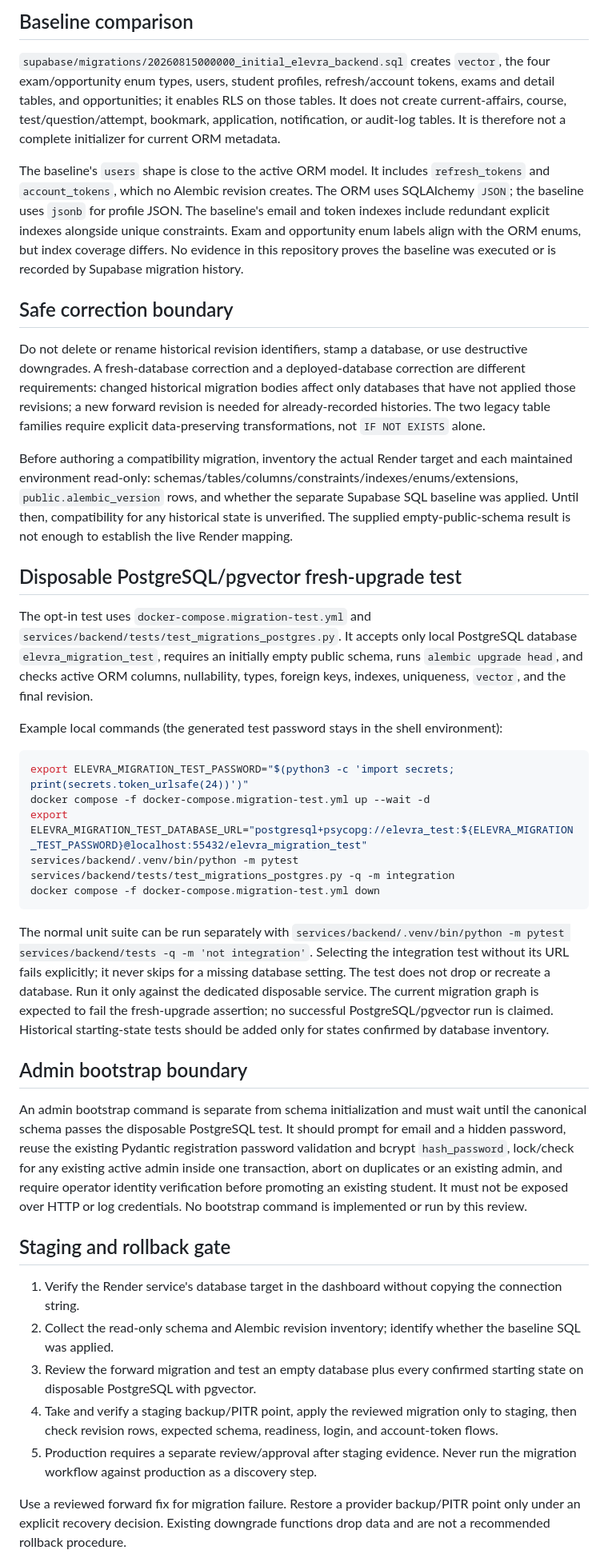
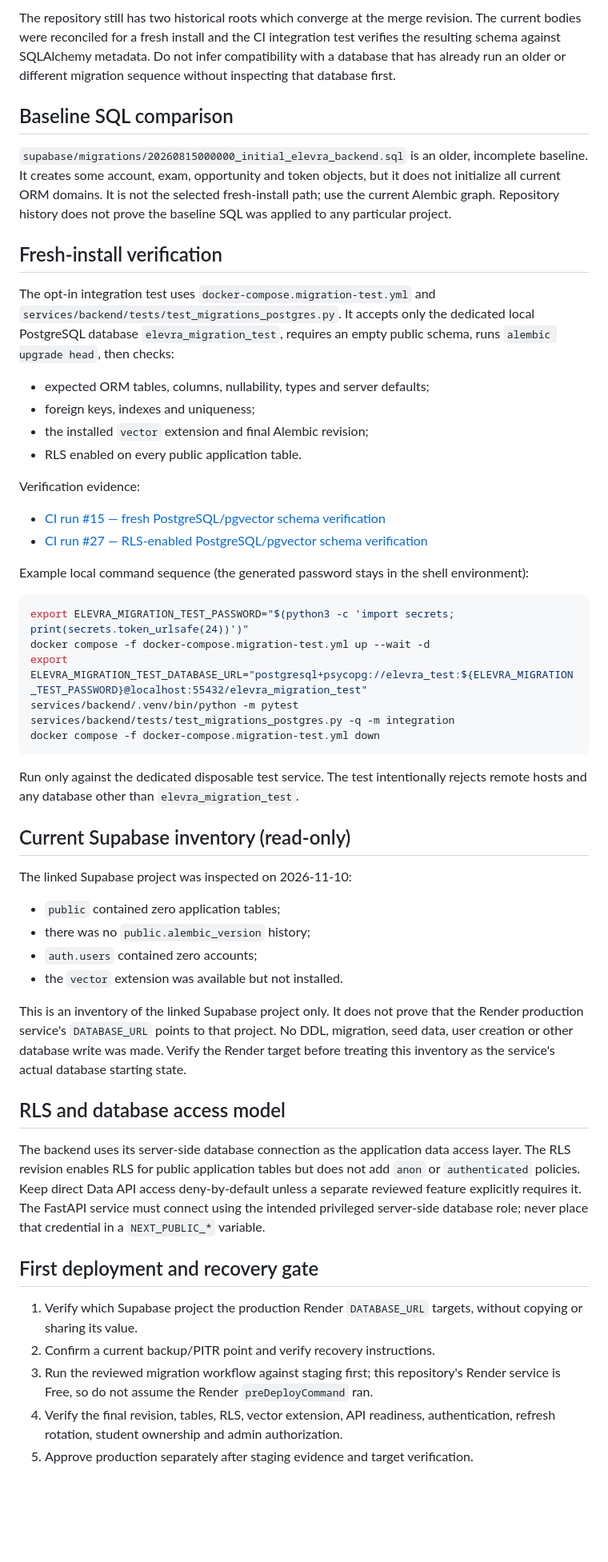
Before and after one commit to arpitkumar28/elevra, a Markdown page: docs/database/migration-history-review.md, the part around one of its changes. Shown at 80% size. GitHub-like rendering; blank space fills up the shorter version.

Commit message:
docs(db): refresh migration review after successful CI

````diff
--- a/docs/database/migration-history-review.md
+++ b/docs/database/migration-history-review.md
@@ -15,21 +24,37 @@ The graph has a single head but two roots. A fresh `upgrade head` traverses both
 
-## Baseline comparison
+The repository still has two historical roots which converge at the merge
+revision. The current bodies were reconciled for a fresh install and the CI
+integration test verifies the resulting schema against SQLAlchemy metadata.
+Do not infer compatibility with a database that has already run an older or
+different migration sequence without inspecting that database first.
 
-`supabase/migrations/20260815000000_initial_elevra_backend.sql` creates `vector`, the four exam/opportunity enum types, users, student profiles, refresh/account tokens, exams and detail tables, and opportunities; it enables RLS on those tables. It does not create current-affairs, course, test/question/attempt, bookmark, application, notification, or audit-log tables. It is therefore not a complete initializer for current ORM metadata.
+## Baseline SQL comparison
 
-The baseline's `users` shape is close to the active ORM model. It includes `refresh_tokens` and `account_tokens`, which no Alembic revision creates. The ORM uses SQLAlchemy `JSON`; the baseline uses `jsonb` for profile JSON. The baseline's email and token indexes include redundant explicit indexes alongside unique constraints. Exam and opportunity enum labels align with the ORM enums, but index coverage differs. No evidence in this repository proves the baseline was executed or is recorded by Supabase migration history.
+`supabase/migrations/20260815000000_initial_elevra_backend.sql` is an older,
+incomplete baseline. It creates some account, exam, opportunity and token
+objects, but it does not initialize all current ORM domains. It is not the
+selected fresh-install path; use the current Alembic graph. Repository history
+does not prove the baseline SQL was applied to any particular project.
 
-## Safe correction boundary
+## Fresh-install verification
 
-Do not delete or rename historical revision identifiers, stamp a database, or use destructive downgrades. A fresh-database correction and a deployed-database correction are different requirements: changed historical migration bodies affect only databases that have not applied those revisions; a new forward revision is needed for already-recorded histories. The two legacy table families require explicit data-preserving transformations, not `IF NOT EXISTS` alone.
+The opt-in integration test uses `docker-compose.migration-test.yml` and
+`services/backend/tests/test_migrations_postgres.py`. It accepts only the
+dedicated local PostgreSQL database `elevra_migration_test`, requires an empty
+public schema, runs `alembic upgrade head`, then checks:
 
-Before authoring a compatibility migration, inventory the actual Render target and each maintained environment read-only: schemas/tables/columns/constraints/indexes/enums/extensions, `public.alembic_version` rows, and whether the separate Supabase SQL baseline was applied. Until then, compatibility for any historical state is unverified. The supplied empty-public-schema result is not enough to establish the live Render mapping.
+- expected ORM tables, columns, nullability, types and server defaults;
+- foreign keys, indexes and uniqueness;
+- the installed `vector` extension and final Alembic revision;
+- RLS enabled on every public application table.
 
-## Disposable PostgreSQL/pgvector fresh-upgrade test
+Verification evidence:
 
-The opt-in test uses `docker-compose.migration-test.yml` and `services/backend/tests/test_migrations_postgres.py`. It accepts only local PostgreSQL database `elevra_migration_test`, requires an initially empty public schema, runs `alembic upgrade head`, and checks active ORM columns, nullability, types, foreign keys, indexes, uniqueness, `vector`, and the final revision.
+- [CI run #15 — fresh PostgreSQL/pgvector schema verification](https://github.com/arpitkumar28/elevra/actions/runs/42863342677)
+- [CI run #27 — RLS-enabled PostgreSQL/pgvector schema verification](https://github.com/arpitkumar28/elevra/actions/runs/42868755051)
 
-Example local commands (the generated test password stays in the shell environment):
+Example local command sequence (the generated password stays in the shell
+environment):
 
 ```bash
 export ELEVRA_MIGRATION_TEST_PASSWORD="$(python3 -c 'import secrets; print(secrets.token_urlsafe(24))')"
@@ -39,18 +64,41 @@ services/backend/.venv/bin/python -m pytest services/backend/tests/test_migratio
 docker compose -f docker-compose.migration-test.yml down
 ```
 
-The normal unit suite can be run separately with `services/backend/.venv/bin/python -m pytest services/backend/tests -q -m 'not integration'`. Selecting the integration test without its URL fails explicitly; it never skips for a missing database setting. The test does not drop or recreate a database. Run it only against the dedicated disposable service. The current migration graph is expected to fail the fresh-upgrade assertion; no successful PostgreSQL/pgvector run is claimed. Historical starting-state tests should be added only for states confirmed by database inventory.
+Run only against the dedicated disposable test service. The test intentionally
+rejects remote hosts and any database other than `elevra_migration_test`.
 
-## Admin bootstrap boundary
+## Current Supabase inventory (read-only)
 
-An admin bootstrap command is separate from schema initialization and must wait until the canonical schema passes the disposable PostgreSQL test. It should prompt for email and a hidden password, reuse the existing Pydantic registration password validation and bcrypt `hash_password`, lock/check for any existing active admin inside one transaction, abort on duplicates or an existing admin, and require operator identity verification before promoting an existing student. It must not be exposed over HTTP or log credentials. No bootstrap command is implemented or run by this review.
+The linked Supabase project was inspected on 2026-11-10:
 
-## Staging and rollback gate
+- `public` contained zero application tables;
+- there was no `public.alembic_version` history;
+- `auth.users` contained zero accounts;
+- the `vector` extension was available but not installed.
 
-1. Verify the Render service's database target in the dashboard without copying the connection string.
-2. Collect the read-only schema and Alembic revision inventory; identify whether the baseline SQL was applied.
-3. Review the forward migration and test an empty database plus every confirmed starting state on disposable PostgreSQL with pgvector.
-4. Take and verify a staging backup/PITR point, apply the reviewed migration only to staging, then check revision rows, expected schema, readiness, login, and account-token flows.
-5. Production requires a separate review/approval after staging evidence. Never run the migration workflow against production as a discovery step.
+This is an inventory of the linked Supabase project only. It does not prove
+that the Render production service's `DATABASE_URL` points to that project.
+No DDL, migration, seed data, user creation or other database write was made.
+Verify the Render target before treating this inventory as the service's
+actual database starting state.
 
-Use a reviewed forward fix for migration failure. Restore a provider backup/PITR point only under an explicit recovery decision. Existing downgrade functions drop data and are not a recommended rollback procedure.
+## RLS and database access model
+
+The backend uses its server-side database connection as the application data
+access layer. The RLS revision enables RLS for public application tables but
+does not add `anon` or `authenticated` policies. Keep direct Data API access
+deny-by-default unless a separate reviewed feature explicitly requires it.
+The FastAPI service must connect using the intended privileged server-side
+database role; never place that credential in a `NEXT_PUBLIC_*` variable.
+
+## First deployment and recovery gate
+
+1. Verify which Supabase project the production Render `DATABASE_URL` targets,
+   without copying or sharing its value.
+2. Confirm a current backup/PITR point and verify recovery instructions.
+3. Run the reviewed migration workflow against staging first; this repository's
+   Render service is Free, so do not assume the Render `preDeployCommand` ran.
+4. Verify the final revision, tables, RLS, vector extension, API readiness,
+   authentication, refresh rotation, student ownership and admin authorization.
+5. Approve production separately after staging evidence and target verification.
+
````
Also changed, not shown: other parts of docs/database/migration-history-review.md (+32 -10 lines).
